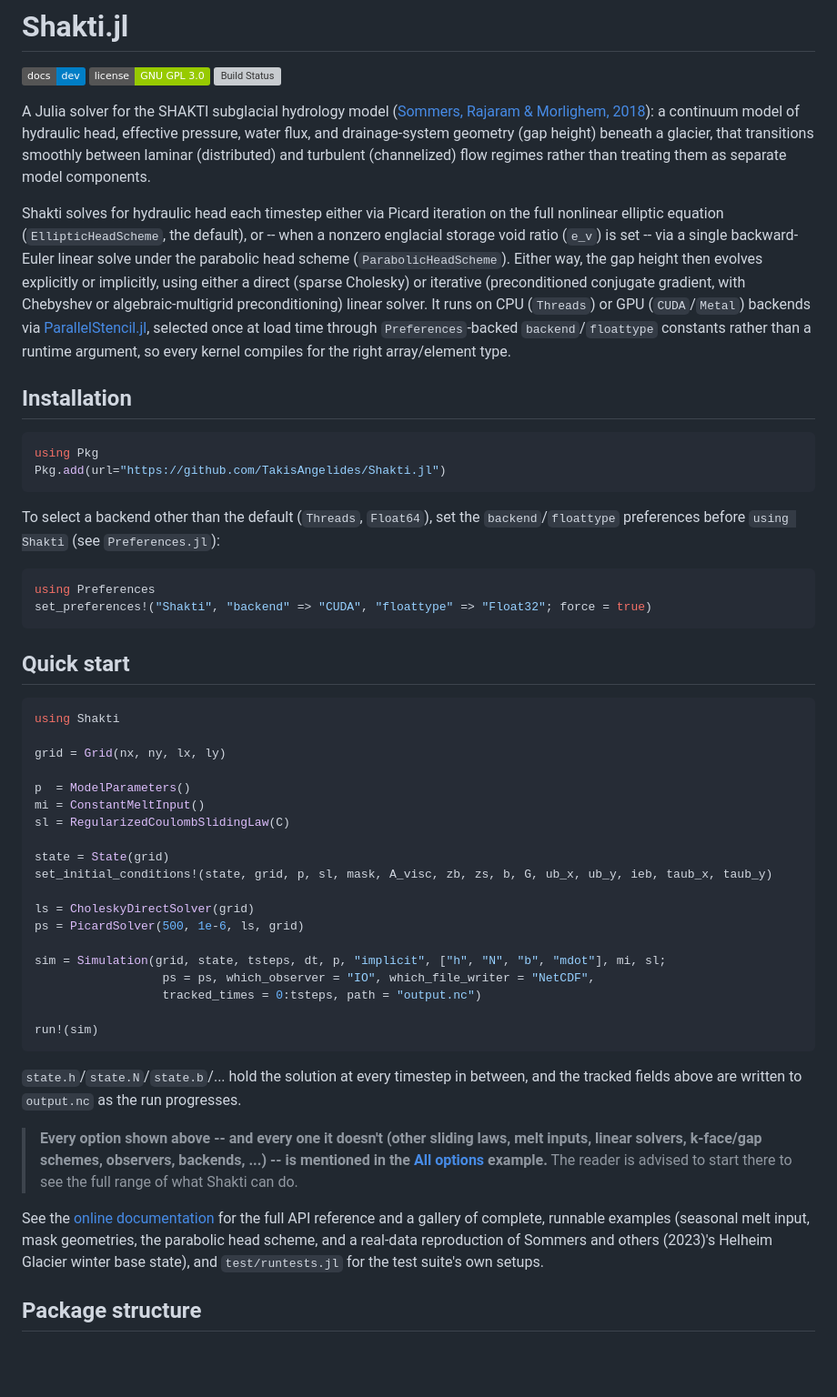
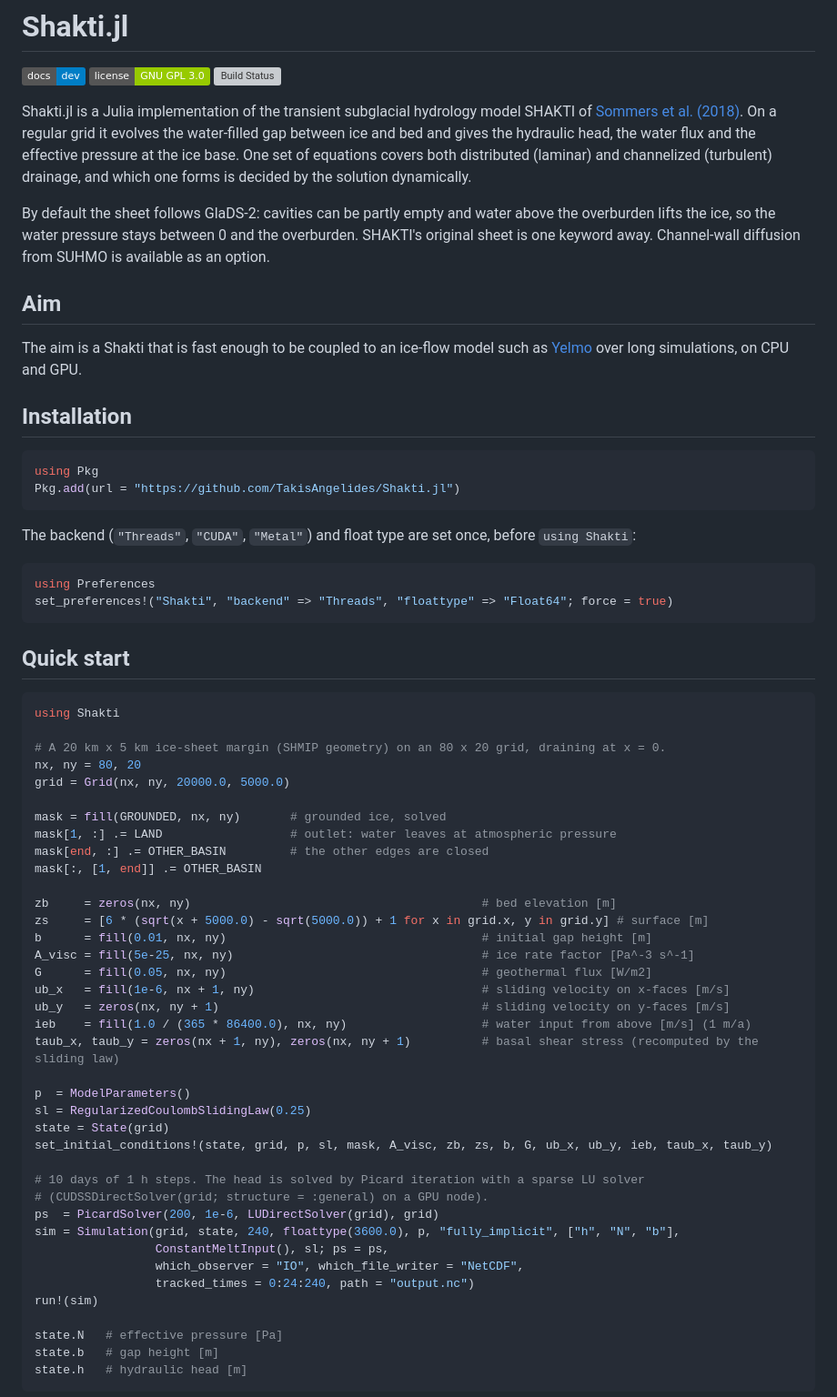
Before and after one commit to TakisAngelides/Shakti.jl, a Markdown page: README.md, the part around one of its changes. Shown at 91% size. Drawn GitHub-style; badges without logos; blank space fills up the shorter version; grey boxes are pictures that could not be loaded.

Commit message:
README: short overview and a quick start on the SHMIP margin
Co-Authored-By: Claude Opus 5.5 <noreply@anthropic.com>

````diff
--- a/README.md
+++ b/README.md
@@ -4,35 +4,33 @@
 [![](https://img.shields.io/badge/license-GNU_GPL_3.0-green.svg)](https://www.gnu.org/licenses/gpl-3.0.en.html)
 [![Build Status](https://github.com/TakisAngelides/Shakti.jl/actions/workflows/CI.yml/badge.svg?branch=main)](https://github.com/TakisAngelides/Shakti.jl/actions/workflows/CI.yml?query=branch%3Amain)
 
-A Julia solver for the SHAKTI subglacial hydrology model ([Sommers, Rajaram & Morlighem,
-2018](https://gmd.copernicus.org/articles/11/2955/2018/)): a continuum model of hydraulic head, effective
-pressure, water flux, and drainage-system geometry (gap height) beneath a glacier, that
-transitions smoothly between laminar (distributed) and turbulent (channelized) flow regimes
-rather than treating them as separate model components.
+Shakti.jl is a Julia implementation of the transient subglacial hydrology model SHAKTI of
+[Sommers et al. (2018)](https://doi.org/10.5194/gmd-11-2955-2018). On a regular grid it evolves the
+water-filled gap between ice and bed and gives the hydraulic head, the water flux and the effective
+pressure at the ice base. One set of equations covers both distributed (laminar) and channelized
+(turbulent) drainage, and which one forms is decided by the solution dynamically.
 
-Shakti solves for hydraulic head each timestep either via Picard iteration on the full nonlinear
-elliptic equation (`EllipticHeadScheme`, the default), or -- when a nonzero englacial storage void
-ratio (`e_v`) is set -- via a single backward-Euler linear solve under the parabolic head scheme
-(`ParabolicHeadScheme`). Either way, the gap height then evolves explicitly or implicitly, using
-either a direct (sparse Cholesky) or iterative (preconditioned conjugate gradient, with Chebyshev
-or algebraic-multigrid preconditioning) linear solver. It runs on CPU (`Threads`) or GPU
-(`CUDA`/`Metal`) backends via [ParallelStencil.jl](https://github.com/omlins/ParallelStencil.jl),
-selected once at load time through `Preferences`-backed `backend`/`floattype` constants rather than
-a runtime argument, so every kernel compiles for the right array/element type.
+By default the sheet follows GlaDS-2: cavities can be partly empty and water above the overburden
+lifts the ice, so the water pressure stays between 0 and the overburden. SHAKTI's original sheet is
+one keyword away. Channel-wall diffusion from SUHMO is available as an option.
+
+## Aim
+
+The aim is a Shakti that is fast enough to be coupled to an ice-flow model such as
+[Yelmo](https://github.com/palma-ice/yelmo) over long simulations, on CPU and GPU.
 
 ## Installation
 
 ```julia
 using Pkg
-Pkg.add(url="https://github.com/TakisAngelides/Shakti.jl")
+Pkg.add(url = "https://github.com/TakisAngelides/Shakti.jl")
 ```
 
-To select a backend other than the default (`Threads`, `Float64`), set the `backend`/`floattype`
-preferences before `using Shakti` (see `Preferences.jl`):
+The backend (`"Threads"`, `"CUDA"`, `"Metal"`) and float type are set once, before `using Shakti`:
 
 ```julia
 using Preferences
-set_preferences!("Shakti", "backend" => "CUDA", "floattype" => "Float32"; force = true)
+set_preferences!("Shakti", "backend" => "Threads", "floattype" => "Float64"; force = true)
 ```
 
 ## Quick start
@@ -40,37 +38,41 @@ set_preferences!("Shakti", "backend" => "CUDA", "floattype" => "Float32"; force
 ```julia
 using Shakti
 
-grid = Grid(nx, ny, lx, ly)
+# A 20 km x 5 km ice-sheet margin (SHMIP geometry) on an 80 x 20 grid, draining at x = 0.
+nx, ny = 80, 20
+grid = Grid(nx, ny, 20000.0, 5000.0)
+
+mask = fill(GROUNDED, nx, ny)       # grounded ice, solved
+mask[1, :] .= LAND                  # outlet: water leaves at atmospheric pressure
+mask[end, :] .= OTHER_BASIN         # the other edges are closed
+mask[:, [1, end]] .= OTHER_BASIN
+
+zb     = zeros(nx, ny)                                         # bed elevation [m]
+zs     = [6 * (sqrt(x + 5000.0) - sqrt(5000.0)) + 1 for x in grid.x, y in grid.y] # surface [m]
+b      = fill(0.01, nx, ny)                                    # initial gap height [m]
+A_visc = fill(5e-25, nx, ny)                                   # ice rate factor [Pa^-3 s^-1]
+G      = fill(0.05, nx, ny)                                    # geothermal flux [W/m2]
+ub_x   = fill(1e-6, nx + 1, ny)                                # sliding velocity on x-faces [m/s]
+ub_y   = zeros(nx, ny + 1)                                     # sliding velocity on y-faces [m/s]
+ieb    = fill(1.0 / (365 * 86400.0), nx, ny)                   # water input from above [m/s] (1 m/a)
+taub_x, taub_y = zeros(nx + 1, ny), zeros(nx, ny + 1)          # basal shear stress (recomputed by the sliding law)
 
 p  = ModelParameters()
-mi = ConstantMeltInput()
-sl = RegularizedCoulombSlidingLaw(C)
-
+sl = RegularizedCoulombSlidingLaw(0.25)
 state = State(grid)
 set_initial_conditions!(state, grid, p, sl, mask, A_visc, zb, zs, b, G, ub_x, ub_y, ieb, taub_x, taub_y)
 
-ls = CholeskyDirectSolver(grid)
-ps = PicardSolver(500, 1e-6, ls, grid)
+# 10 days of 1 h steps. The head is solved by Picard iteration with a sparse LU solver
+# (CUDSSDirectSolver(grid; structure = :general) on a GPU node).
+ps  = PicardSolver(200, 1e-6, LUDirectSolver(grid), grid)
+sim = Simulation(grid, state, 240, floattype(3600.0), p, "fully_implicit", ["h", "N", "b"],
+                 ConstantMeltInput(), sl; ps = ps,
+                 which_observer = "IO", which_file_writer = "NetCDF",
+                 tracked_times = 0:24:240, path = "output.nc")
+run!(sim)
 
-sim = Simulation(grid, state, tsteps, dt, p, "implicit", ["h", "N", "b", "mdot"], mi, sl;
-                  ps = ps, which_observer = "IO", which_file_writer = "NetCDF",
-                  tracked_times = 0:tsteps, path = "output.nc")
-
-run!(sim)
+state.N   # effective pressure [Pa]
+state.b   # gap height [m]
+state.h   # hydraulic head [m]
 ```
 
-`state.h`/`state.N`/`state.b`/... hold the solution at every timestep in between, and the tracked
-fields above are written to `output.nc` as the run progresses.
-
-> **Every option shown above -- and every one it doesn't (other sliding laws, melt inputs, linear
-> solvers, k-face/gap schemes, observers, backends, ...) -- is mentioned in the
-> [All options](https://TakisAngelides.github.io/Shakti.jl/dev/examples/AllOptions/) example.**
-> The reader is advised to start there to see the full range of what Shakti can do.
-
-See the [online documentation](https://TakisAngelides.github.io/Shakti.jl/dev/) for the full API
-reference and a gallery of complete, runnable examples (seasonal melt input, mask geometries, the
-parabolic head scheme, and a real-data reproduction of Sommers and others (2023)'s Helheim Glacier
-winter base state), and `test/runtests.jl` for the test suite's own setups.
-
-## Package structure
-
````
Also changed, not shown: other parts of README.md (+3 -69 lines).
